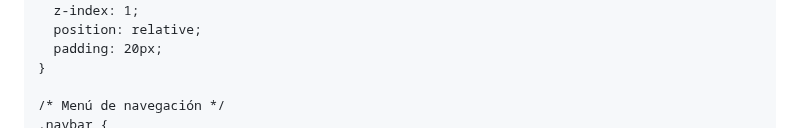
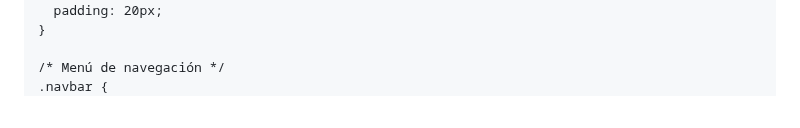
Before and after one commit to DarwingP24/delegado-page, a Markdown page: README.md, the part around one of its changes. GitHub-like rendering.

```diff
--- a/README.md
+++ b/README.md
@@ -13,8 +13,6 @@
       font-family: 'Segoe UI', Tahoma, Geneva, Verdana, sans-serif;
       background: url('https://i.postimg.cc/YCxg0JvK/Dise-o-sin-t-tulo-2.png') no-repeat center center fixed;
       background-size: cover;
-      position: relative;
-      color: #fff;
     }
 
     /* Contenedor principal */
@@ -24,8 +22,6 @@
       align-items: center;
       justify-content: center;
       min-height: 100vh;
-      z-index: 1;
-      position: relative;
       padding: 20px;
     }
 
```
Also changed, not shown: other parts of README.md (+4 -0 lines).
